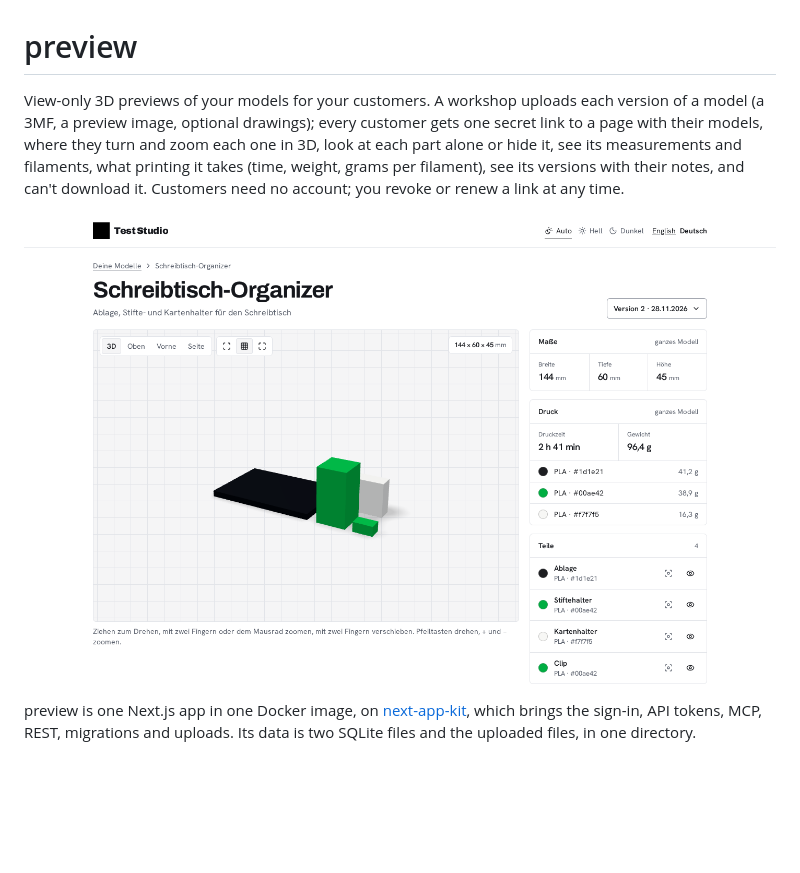
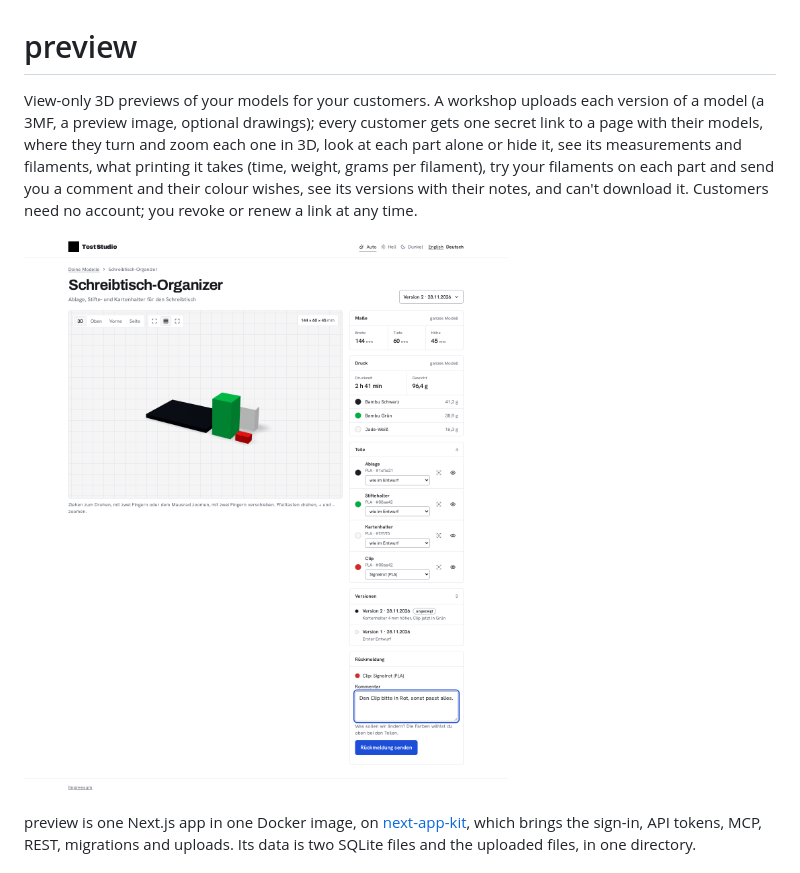
Before and after one commit to 3D-Bruckner/preview, a Markdown page: README.md, the part around the change. Drawn GitHub-style; pictures changed too: docs/images/customer-model-page.png; blank space fills up the shorter version.

Commit message:
Docs and the screenshot for the filaments and the feedback
Co-Authored-By: Claude Opus 5.5 <noreply@anthropic.com>
Claude-Session: https://claude.ai/code/session_01MmwmvsAHdPUHk95WHEJnK7

```diff
--- a/README.md
+++ b/README.md
@@ -1,6 +1,6 @@
 # preview
 
-View-only 3D previews of your models for your customers. A workshop uploads each version of a model (a 3MF, a preview image, optional drawings); every customer gets one secret link to a page with their models, where they turn and zoom each one in 3D, look at each part alone or hide it, see its measurements and filaments, what printing it takes (time, weight, grams per filament), see its versions with their notes, and can't download it. Customers need no account; you revoke or renew a link at any time.
+View-only 3D previews of your models for your customers. A workshop uploads each version of a model (a 3MF, a preview image, optional drawings); every customer gets one secret link to a page with their models, where they turn and zoom each one in 3D, look at each part alone or hide it, see its measurements and filaments, what printing it takes (time, weight, grams per filament), try your filaments on each part and send you a comment and their colour wishes, see its versions with their notes, and can't download it. Customers need no account; you revoke or renew a link at any time.
 
 ![A customer's model page: the 3D view with its tools, the measurements, the parts with their filaments, and the versions](docs/images/customer-model-page.png)
 
```
Also changed, not shown: docs/architecture.md (+9 -3 lines), 1 other file.
